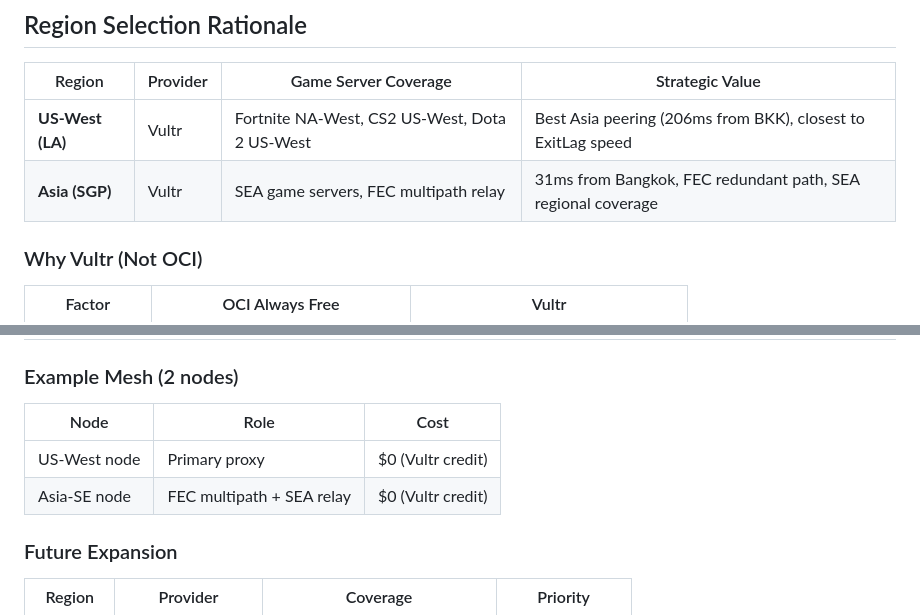
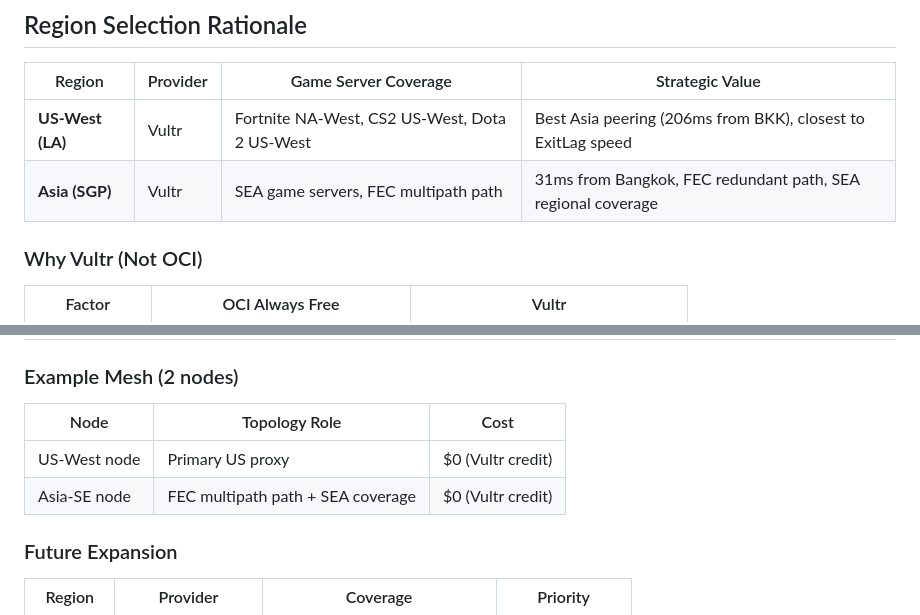
Before and after one commit to ShibbityShwab/lightspeed, a Markdown page: infra/README.md, 2 parts joined by grey strips. Rendered like a GitHub page.

Commit message:
docs: unify proxy/relay node concept — one binary, topology roles only (D-020)

```diff
--- a/infra/README.md
+++ b/infra/README.md
@@ -34,7 +34,7 @@
 | Region | Provider | Game Server Coverage | Strategic Value |
 |--------|----------|---------------------|-----------------|
 | **US-West (LA)** | Vultr | Fortnite NA-West, CS2 US-West, Dota 2 US-West | Best Asia peering (206ms from BKK), closest to ExitLag speed |
-| **Asia (SGP)** | Vultr | SEA game servers, FEC multipath relay | 31ms from Bangkok, FEC redundant path, SEA regional coverage |
+| **Asia (SGP)** | Vultr | SEA game servers, FEC multipath path | 31ms from Bangkok, FEC redundant path, SEA regional coverage |
 
 ### Why Vultr (Not OCI)
 
@@ -210,10 +210,10 @@ terraform init && terraform plan && terraform apply
 
 ### Example Mesh (2 nodes)
 
-| Node | Role | Cost |
-|------|------|------|
-| US-West node | Primary proxy | $0 (Vultr credit) |
-| Asia-SE node | FEC multipath + SEA relay | $0 (Vultr credit) |
+| Node | Topology Role | Cost |
+|------|---------------|------|
+| US-West node | Primary US proxy | $0 (Vultr credit) |
+| Asia-SE node | FEC multipath path + SEA coverage | $0 (Vultr credit) |
 
 ### Future Expansion
 
```
Also changed, not shown: docs/architecture.md (+8 -3 lines), wat/state/current-phase.md (+11 -8 lines).
